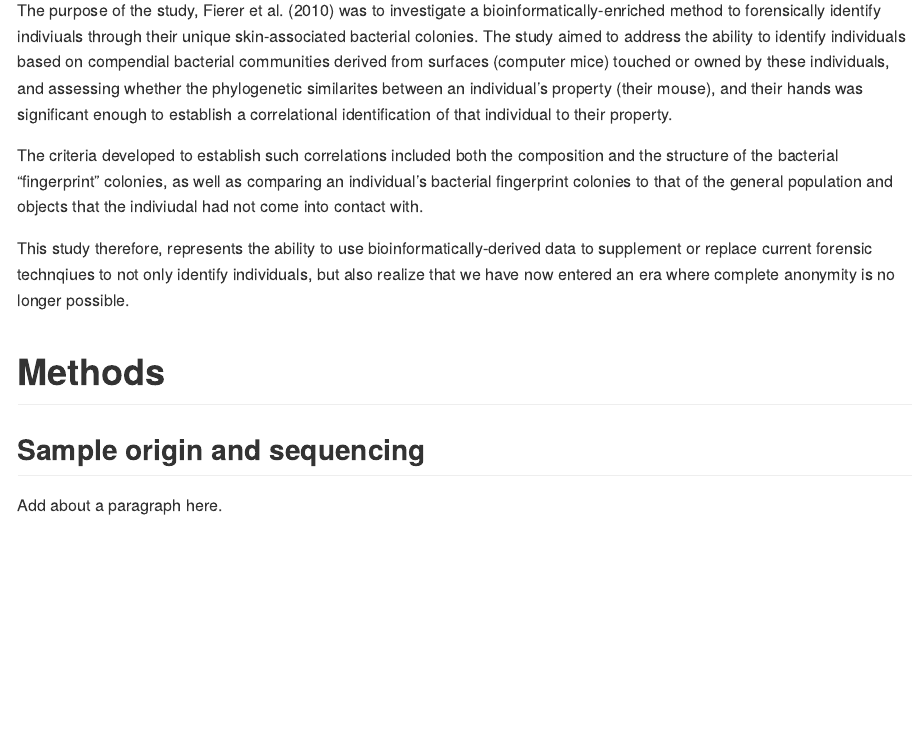
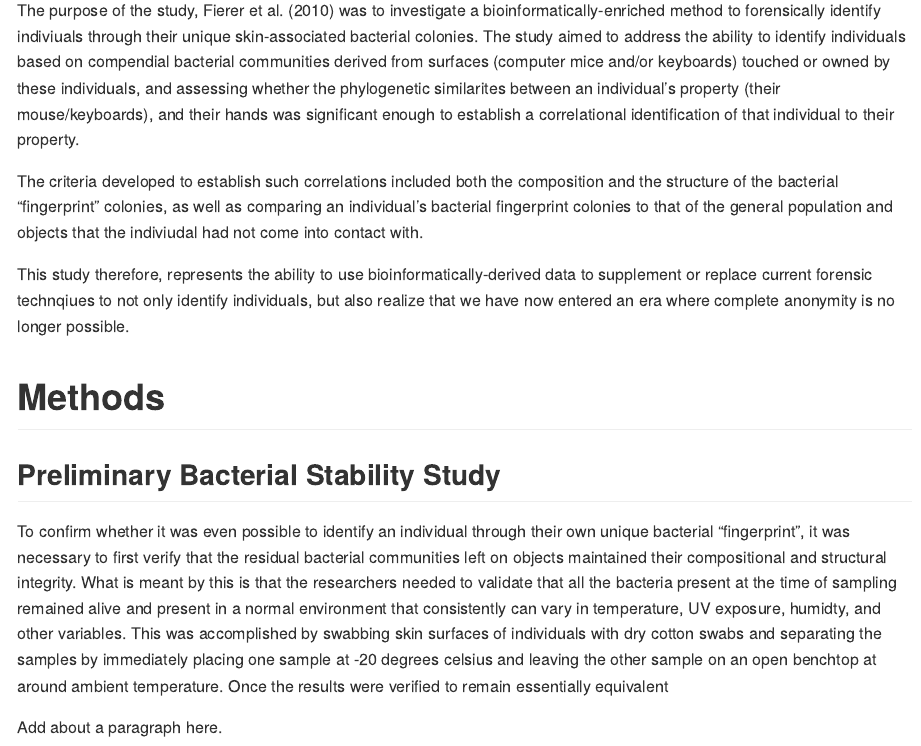
Before and after one commit to 2017-usfca-cs-640/halocht-week07-homework-R-and-Rmarkdown, an R Markdown document (Analysis_of_BLAST_Results.Rmd): the page in a window 1100 px wide, from 310 px down. Rendered offline with R 4.5, knitr and Pandoc, with nearby package versions; some code elsewhere in the file could not run offline.

Commit message:
Sampling Complete

```diff
--- a/Analysis_of_BLAST_Results.Rmd
+++ b/Analysis_of_BLAST_Results.Rmd
@@ -9,7 +9,7 @@ output: github_document
 ## Background
 
 The purpose of the study, Fierer et al. (2010) was to investigate a bioinformatically-enriched method to forensically identify indiviuals through their unique skin-associated bacterial colonies.
-The study aimed to address the ability to identify individuals based on compendial bacterial communities derived from surfaces (computer mice) touched or owned by these individuals, and assessing whether the phylogenetic similarites between an individual's property (their mouse), and their hands was significant enough to establish a correlational identification of that individual to their property.
+The study aimed to address the ability to identify individuals based on compendial bacterial communities derived from surfaces (computer mice and/or keyboards) touched or owned by these individuals, and assessing whether the phylogenetic similarites between an individual's property (their mouse/keyboards), and their hands was significant enough to establish a correlational identification of that individual to their property.
 
 The criteria developed to establish such correlations included both the composition and the structure of the bacterial "fingerprint" colonies, as well as comparing an individual's bacterial fingerprint colonies to that of the general population and objects that the indiviudal had not come into contact with.
 
@@ -18,7 +18,9 @@ This study therefore, represents the ability to use bioinformatically-derived da
 
 # Methods
 
-## Sample origin and sequencing
+## Preliminary Bacterial Stability Study
+
+To confirm whether it was even possible to identify an individual through their own unique bacterial "fingerprint", it was necessary to first verify that the residual bacterial communities left on objects maintained their compositional and structural integrity. What is meant by this is that the researchers needed to validate that all the bacteria present at the time of sampling remained alive and present in a normal environment that consistently can vary in temperature, UV exposure, humidty, and other variables. This was accomplished by swabbing skin surfaces of individuals with dry cotton swabs and separating the samples by immediately placing one sample at -20 degrees celsius and leaving the other sample on an open benchtop at around ambient temperature. Once the results were verified to remain essentially equivalent
 
 Add about a paragraph here.
 
```
